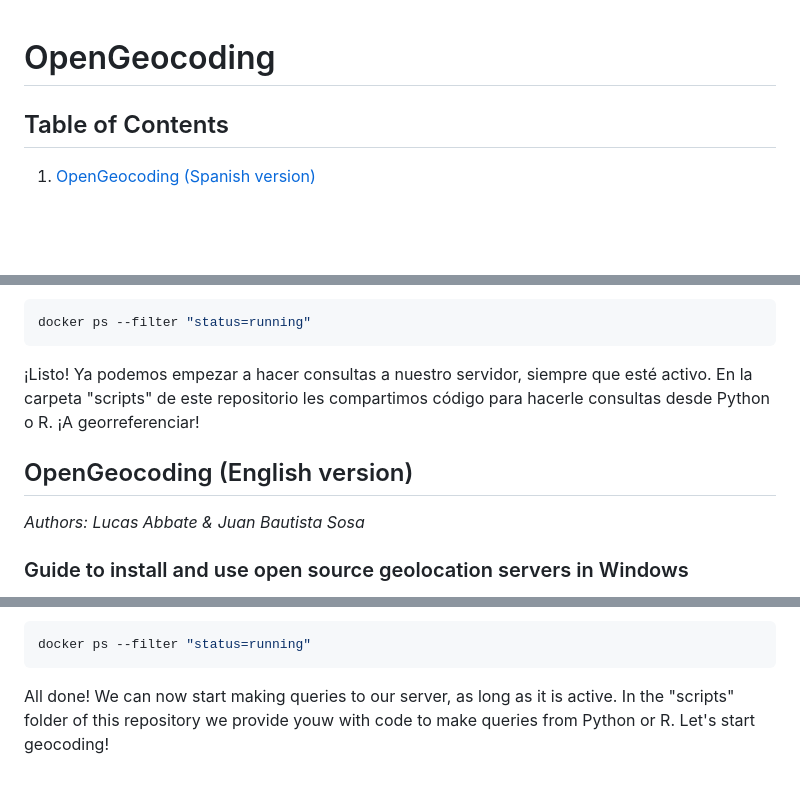
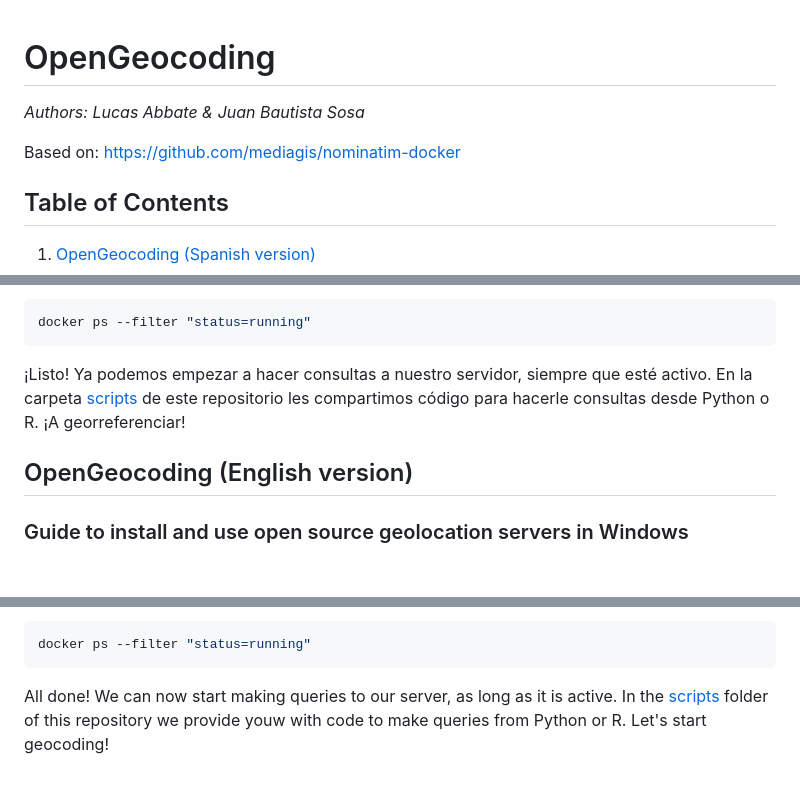
Before and after one commit to juanbsosa/OpenGeocoding, a Markdown page: README.md, 3 parts joined by grey strips. GitHub-like rendering; blank space fills up the shorter version.

````diff
--- a/README.md
+++ b/README.md
@@ -1,4 +1,8 @@
 # OpenGeocoding
+
+*Authors: Lucas Abbate & Juan Bautista Sosa*
+
+Based on: https://github.com/mediagis/nominatim-docker
 
 ## Table of Contents
 
@@ -79,13 +81,11 @@ La descarga puede tardar varios minutos. Una vez que termina, el contenedor ya s
 docker ps --filter "status=running"
 ```
 
-¡Listo! Ya podemos empezar a hacer consultas a nuestro servidor, siempre que esté activo. En la carpeta "scripts" de este repositorio les compartimos código para hacerle consultas desde Python o R. ¡A georreferenciar!
+¡Listo! Ya podemos empezar a hacer consultas a nuestro servidor, siempre que esté activo. En la carpeta [scripts](./scripts/) de este repositorio les compartimos código para hacerle consultas desde Python o R. ¡A georreferenciar!
 
 
 
 ## OpenGeocoding (English version)
-
-*Authors: Lucas Abbate & Juan Bautista Sosa*
 
 ### Guide to install and use open source geolocation servers in Windows
 
@@ -146,4 +146,4 @@ The download may take several minutes. Once it is finished, the container should
 docker ps --filter "status=running"
 ```
 
-All done! We can now start making queries to our server, as long as it is active. In the "scripts" folder of this repository we provide youw with code to make queries from Python or R. Let's start geocoding!
+All done! We can now start making queries to our server, as long as it is active. In the [scripts](./scripts/) folder of this repository we provide youw with code to make queries from Python or R. Let's start geocoding!
````
Also changed, not shown: other parts of README.md (+0 -2 lines).
